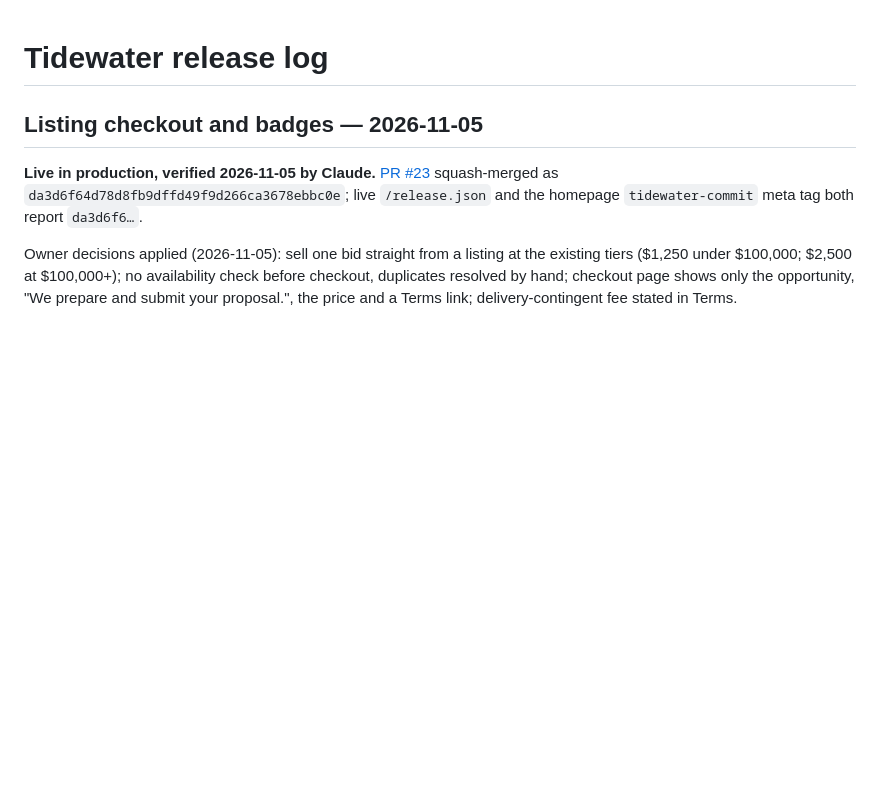
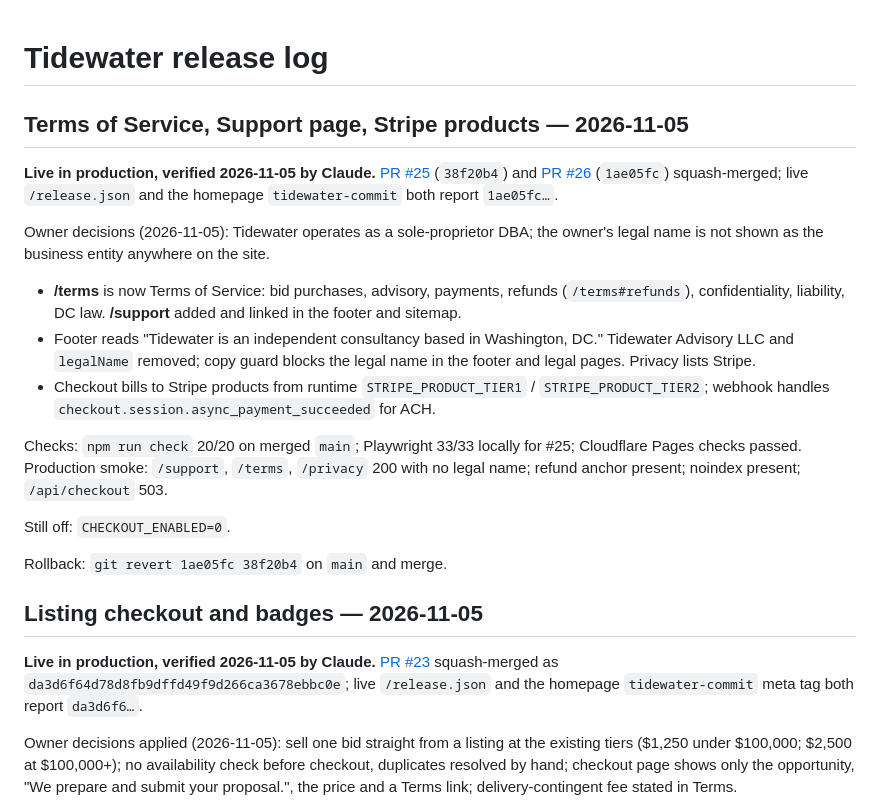
Before and after one commit to jcs3-com/Tidewater, a Markdown page: docs/TIDEWATER_RELEASE_LOG.md, the part around the change. GitHub-like rendering; blank space fills up the shorter version.

Commit message:
docs: release log for #25 and #26 (#27)
Claude-Session: https://claude.ai/code/session_01SYVqSCWvSVQ9xCcxEAcJzF

Co-authored-by: Claude <noreply@anthropic.com>

```diff
--- a/docs/TIDEWATER_RELEASE_LOG.md
+++ b/docs/TIDEWATER_RELEASE_LOG.md
@@ -1,4 +1,20 @@
 # Tidewater release log
+
+## Terms of Service, Support page, Stripe products — 2026-11-05
+
+**Live in production, verified 2026-11-05 by Claude.** [PR #25](https://github.com/jcs3-com/Tidewater/pull/25) (`38f20b4`) and [PR #26](https://github.com/jcs3-com/Tidewater/pull/26) (`1ae05fc`) squash-merged; live `/release.json` and the homepage `tidewater-commit` both report `1ae05fc…`.
+
+Owner decisions (2026-11-05): Tidewater operates as a sole-proprietor DBA; the owner's legal name is not shown as the business entity anywhere on the site.
+
+- **/terms** is now Terms of Service: bid purchases, advisory, payments, refunds (`/terms#refunds`), confidentiality, liability, DC law. **/support** added and linked in the footer and sitemap.
+- Footer reads "Tidewater is an independent consultancy based in Washington, DC." Tidewater Advisory LLC and `legalName` removed; copy guard blocks the legal name in the footer and legal pages. Privacy lists Stripe.
+- Checkout bills to Stripe products from runtime `STRIPE_PRODUCT_TIER1` / `STRIPE_PRODUCT_TIER2`; webhook handles `checkout.session.async_payment_succeeded` for ACH.
+
+Checks: `npm run check` 20/20 on merged `main`; Playwright 33/33 locally for #25; Cloudflare Pages checks passed. Production smoke: `/support`, `/terms`, `/privacy` 200 with no legal name; refund anchor present; noindex present; `/api/checkout` 503.
+
+Still off: `CHECKOUT_ENABLED=0`.
+
+Rollback: `git revert 1ae05fc 38f20b4` on `main` and merge.
 
 ## Listing checkout and badges — 2026-11-05
 
```
